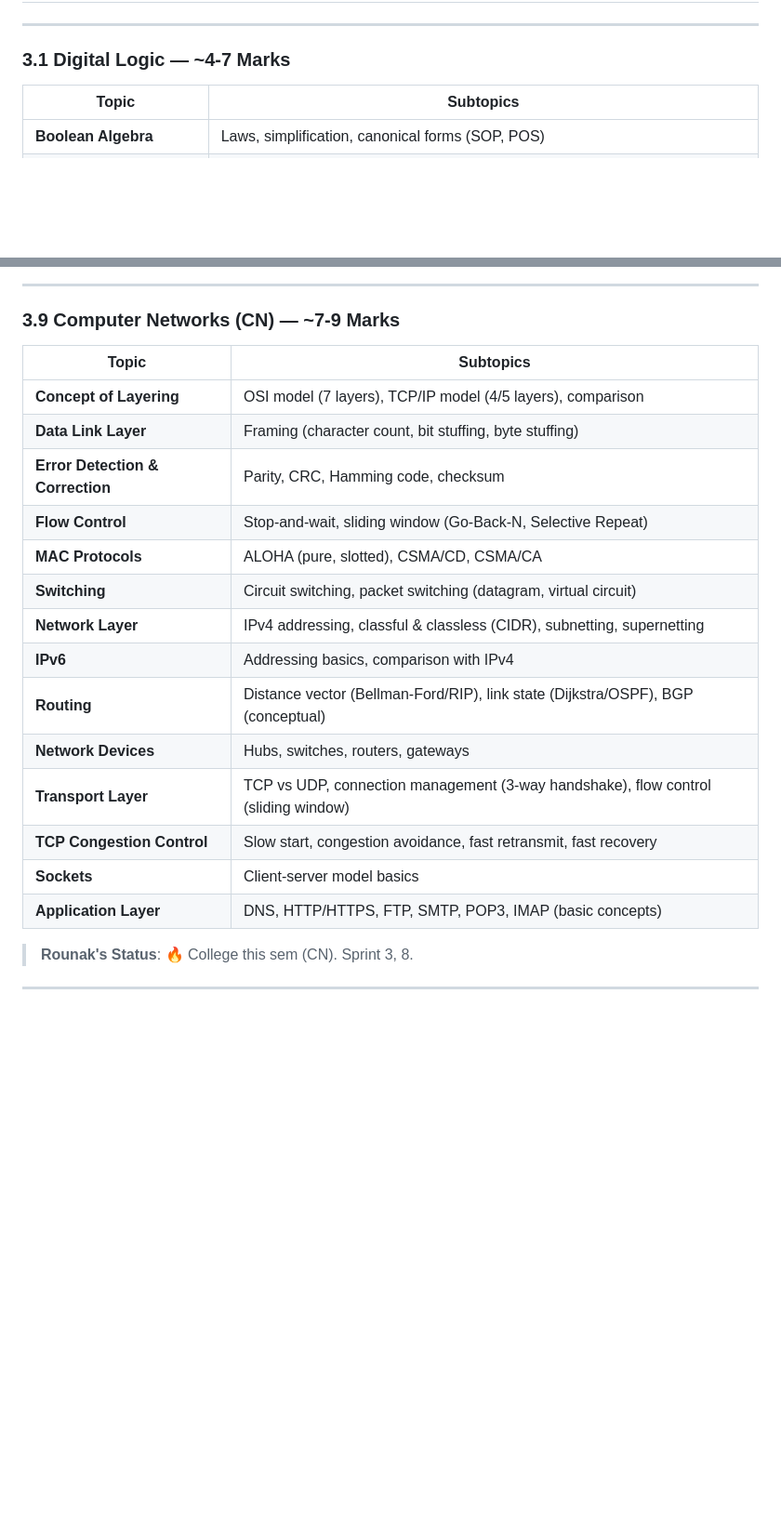
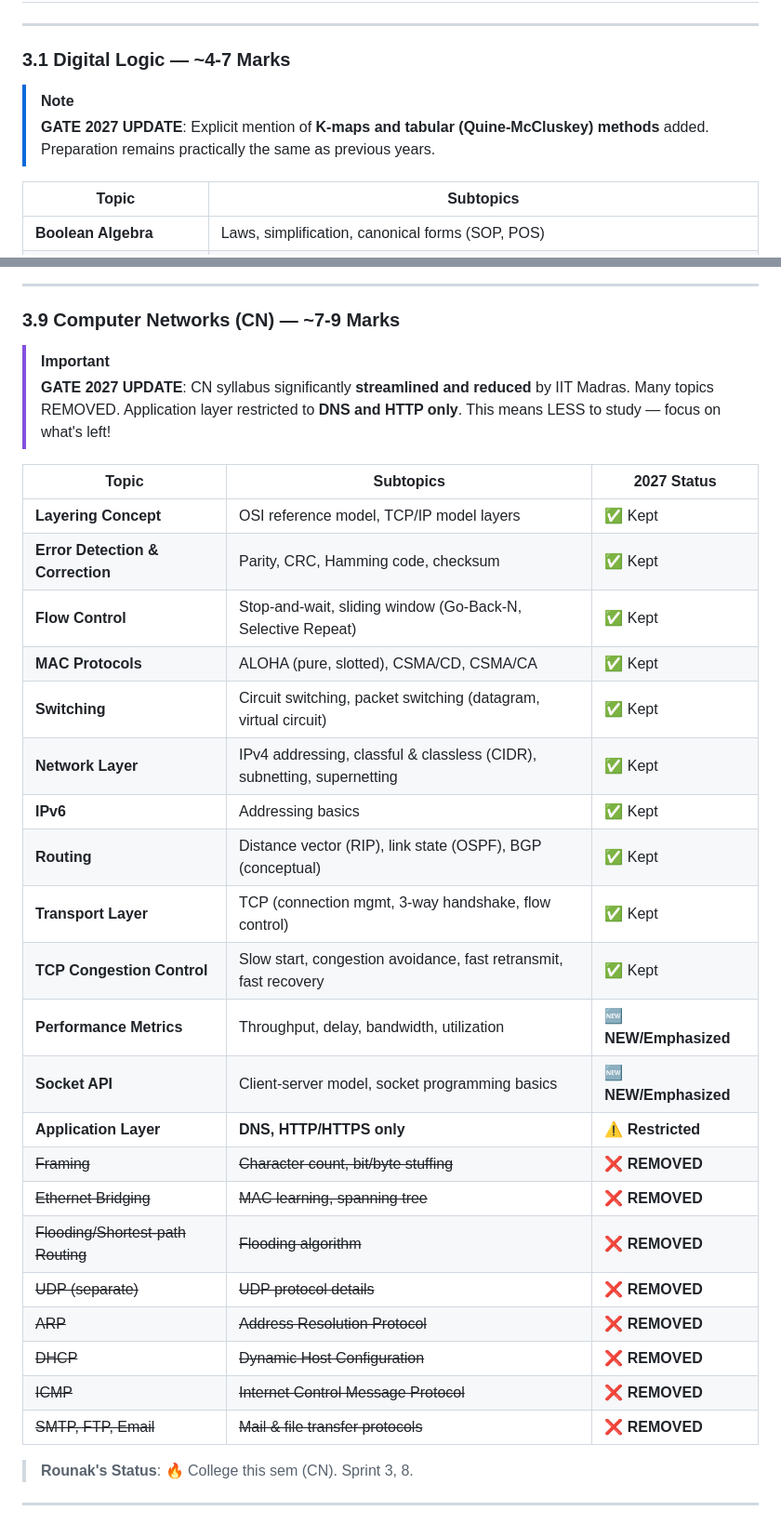
Before and after one commit to rounakrkr/gate_prep, a Markdown page: notes/GATE_2027_CSE_Syllabus.md, 2 parts joined by grey strips. Shown at 93% size. Rendered like a GitHub page; blank space fills up the shorter version.

Commit message:
📝 update: GATE 2027 syllabus changes - CN streamlined, DL/COA refinements

```diff
--- a/notes/GATE_2027_CSE_Syllabus.md
+++ b/notes/GATE_2027_CSE_Syllabus.md
@@ -78,6 +78,10 @@
 
 ### 3.1 Digital Logic — ~4-7 Marks
 
+> [!NOTE]
+> **GATE 2027 UPDATE**: Explicit mention of **K-maps and tabular (Quine-McCluskey) methods** added.
+> Preparation remains practically the same as previous years.
+
 | Topic | Subtopics |
 |-------|-----------|
 | **Boolean Algebra** | Laws, simplification, canonical forms (SOP, POS) |
@@ -224,22 +232,34 @@
 
 ### 3.9 Computer Networks (CN) — ~7-9 Marks
 
-| Topic | Subtopics |
-|-------|-----------|
-| **Concept of Layering** | OSI model (7 layers), TCP/IP model (4/5 layers), comparison |
-| **Data Link Layer** | Framing (character count, bit stuffing, byte stuffing) |
-| **Error Detection & Correction** | Parity, CRC, Hamming code, checksum |
-| **Flow Control** | Stop-and-wait, sliding window (Go-Back-N, Selective Repeat) |
-| **MAC Protocols** | ALOHA (pure, slotted), CSMA/CD, CSMA/CA |
-| **Switching** | Circuit switching, packet switching (datagram, virtual circuit) |
-| **Network Layer** | IPv4 addressing, classful & classless (CIDR), subnetting, supernetting |
-| **IPv6** | Addressing basics, comparison with IPv4 |
-| **Routing** | Distance vector (Bellman-Ford/RIP), link state (Dijkstra/OSPF), BGP (conceptual) |
-| **Network Devices** | Hubs, switches, routers, gateways |
-| **Transport Layer** | TCP vs UDP, connection management (3-way handshake), flow control (sliding window) |
-| **TCP Congestion Control** | Slow start, congestion avoidance, fast retransmit, fast recovery |
-| **Sockets** | Client-server model basics |
-| **Application Layer** | DNS, HTTP/HTTPS, FTP, SMTP, POP3, IMAP (basic concepts) |
+> [!IMPORTANT]
+> **GATE 2027 UPDATE**: CN syllabus significantly **streamlined and reduced** by IIT Madras.
+> Many topics REMOVED. Application layer restricted to **DNS and HTTP only**.
+> This means LESS to study — focus on what's left!
+
+| Topic | Subtopics | 2027 Status |
+|-------|-----------|-------------|
+| **Layering Concept** | OSI reference model, TCP/IP model layers | ✅ Kept |
+| **Error Detection & Correction** | Parity, CRC, Hamming code, checksum | ✅ Kept |
+| **Flow Control** | Stop-and-wait, sliding window (Go-Back-N, Selective Repeat) | ✅ Kept |
+| **MAC Protocols** | ALOHA (pure, slotted), CSMA/CD, CSMA/CA | ✅ Kept |
+| **Switching** | Circuit switching, packet switching (datagram, virtual circuit) | ✅ Kept |
+| **Network Layer** | IPv4 addressing, classful & classless (CIDR), subnetting, supernetting | ✅ Kept |
+| **IPv6** | Addressing basics | ✅ Kept |
+| **Routing** | Distance vector (RIP), link state (OSPF), BGP (conceptual) | ✅ Kept |
+| **Transport Layer** | TCP (connection mgmt, 3-way handshake, flow control) | ✅ Kept |
+| **TCP Congestion Control** | Slow start, congestion avoidance, fast retransmit, fast recovery | ✅ Kept |
+| **Performance Metrics** | Throughput, delay, bandwidth, utilization | 🆕 **NEW/Emphasized** |
+| **Socket API** | Client-server model, socket programming basics | 🆕 **NEW/Emphasized** |
+| **Application Layer** | **DNS, HTTP/HTTPS only** | ⚠️ **Restricted** |
+| ~~Framing~~ | ~~Character count, bit/byte stuffing~~ | ❌ **REMOVED** |
+| ~~Ethernet Bridging~~ | ~~MAC learning, spanning tree~~ | ❌ **REMOVED** |
+| ~~Flooding/Shortest-path Routing~~ | ~~Flooding algorithm~~ | ❌ **REMOVED** |
+| ~~UDP (separate)~~ | ~~UDP protocol details~~ | ❌ **REMOVED** |
+| ~~ARP~~ | ~~Address Resolution Protocol~~ | ❌ **REMOVED** |
+| ~~DHCP~~ | ~~Dynamic Host Configuration~~ | ❌ **REMOVED** |
+| ~~ICMP~~ | ~~Internet Control Message Protocol~~ | ❌ **REMOVED** |
+| ~~SMTP, FTP, Email~~ | ~~Mail & file transfer protocols~~ | ❌ **REMOVED** |
 
 > **Rounak's Status**: 🔥 College this sem (CN). Sprint 3, 8.
 
```
Also changed, not shown: other parts of notes/GATE_2027_CSE_Syllabus.md (+4 -0 lines).
